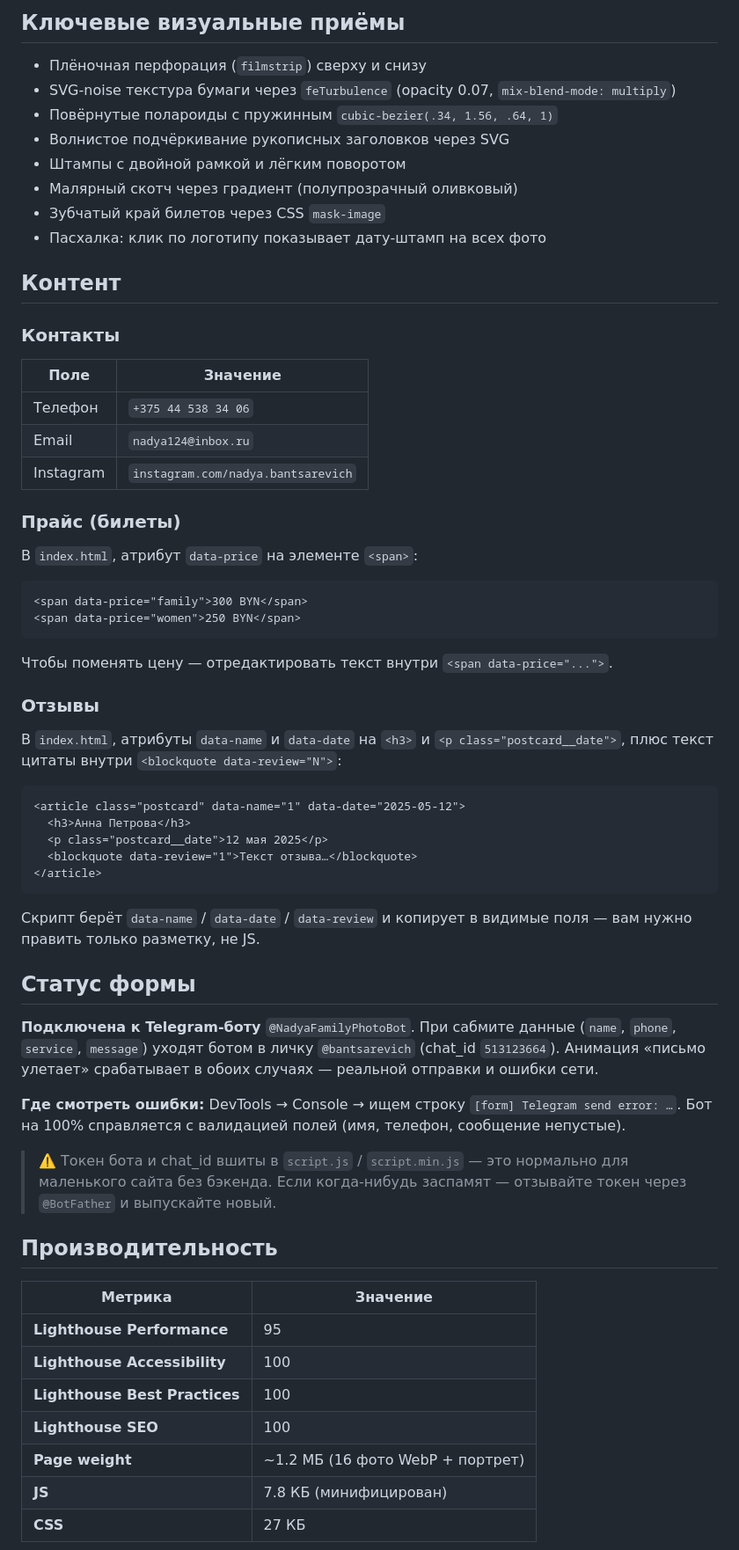
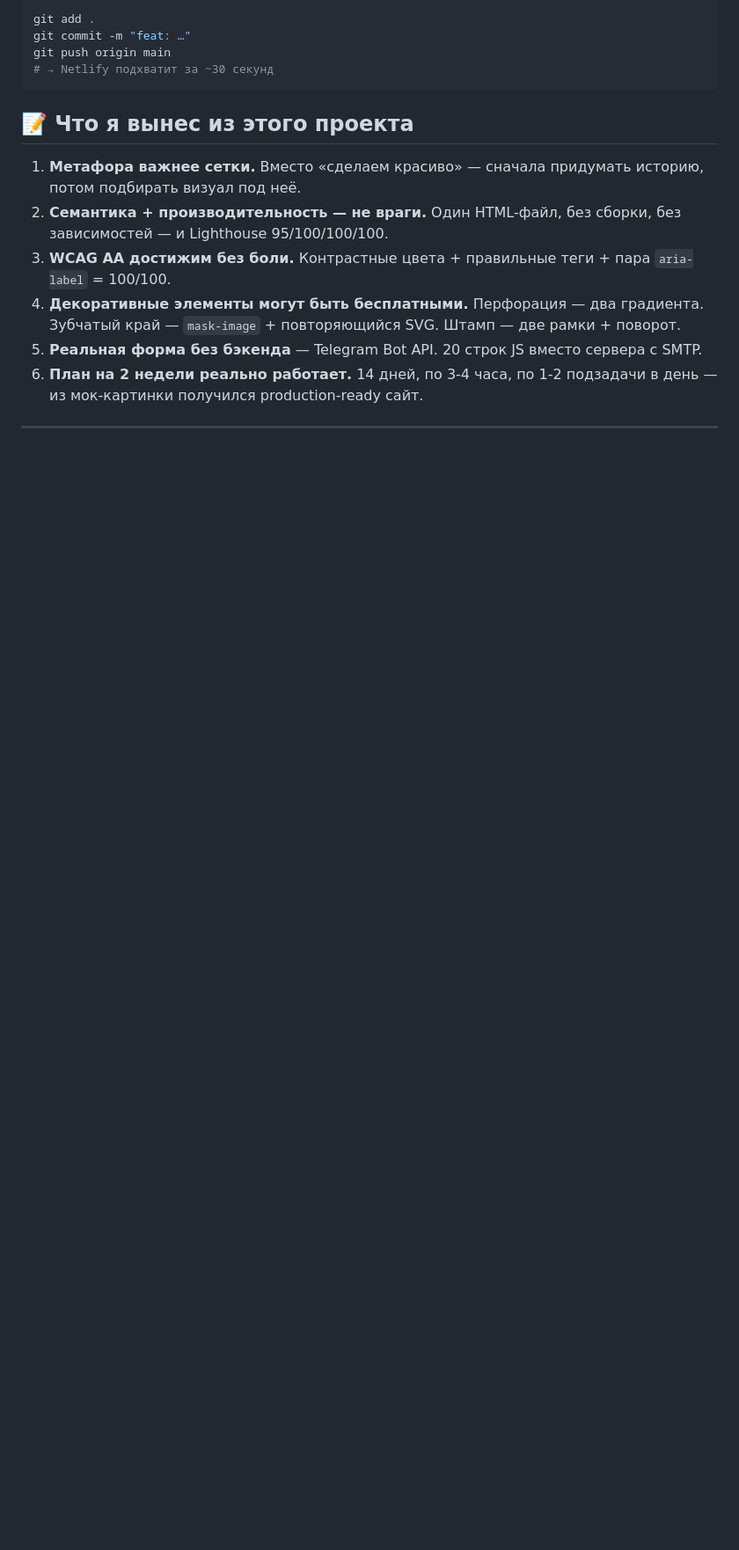
Before and after one commit to lexa83947/family-photographer-v2, a Markdown page: README.md, the part around the change printed below. Shown: that part at 88% size. Rendered like a GitHub page; blank space fills up the shorter version.

````diff
--- a/README.md
+++ b/README.md
@@ -83,75 +216,25 @@ family-photographer-v2/
 
-## Ключевые визуальные приёмы
-
-- Плёночная перфорация (`filmstrip`) сверху и снизу
-- SVG-noise текстура бумаги через `feTurbulence` (opacity 0.07, `mix-blend-mode: multiply`)
-- Повёрнутые полароиды с пружинным `cubic-bezier(.34, 1.56, .64, 1)`
-- Волнистое подчёркивание рукописных заголовков через SVG
-- Штампы с двойной рамкой и лёгким поворотом
-- Малярный скотч через градиент (полупрозрачный оливковый)
-- Зубчатый край билетов через CSS `mask-image`
-- Пасхалка: клик по логотипу показывает дату-штамп на всех фото
-
-## Контент
-
-### Контакты
-
-| Поле | Значение |
-|------|----------|
-| Телефон | `+375 44 538 34 06` |
-| Email | `nadya124@inbox.ru` |
-| Instagram | `instagram.com/nadya.bantsarevich` |
-
-### Прайс (билеты)
-
-В `index.html`, атрибут `data-price` на элементе `<span>`:
-
-```html
-<span data-price="family">300 BYN</span>
-<span data-price="women">250 BYN</span>
+```bash
+git add .
+git commit -m "feat: …"
+git push origin main
+# → Netlify подхватит за ~30 секунд
 ```
 
-Чтобы поменять цену — отредактировать текст внутри `<span data-price="...">`.
+## 📝 Что я вынес из этого проекта
 
-### Отзывы
+1. **Метафора важнее сетки.** Вместо «сделаем красиво» — сначала придумать
+   историю, потом подбирать визуал под неё.
+2. **Семантика + производительность — не враги.** Один HTML-файл, без сборки,
+   без зависимостей — и Lighthouse 95/100/100/100.
+3. **WCAG AA достижим без боли.** Контрастные цвета + правильные теги + пара
+   `aria-label` = 100/100.
+4. **Декоративные элементы могут быть бесплатными.** Перфорация — два градиента.
+   Зубчатый край — `mask-image` + повторяющийся SVG. Штамп — две рамки + поворот.
+5. **Реальная форма без бэкенда** — Telegram Bot API. 20 строк JS вместо
+   сервера с SMTP.
+6. **План на 2 недели реально работает.** 14 дней, по 3-4 часа, по 1-2
+   подзадачи в день — из мок-картинки получился production-ready сайт.
 
-В `index.html`, атрибуты `data-name` и `data-date` на `<h3>` и `<p class="postcard__date">`,
-плюс текст цитаты внутри `<blockquote data-review="N">`:
+---
 
-```html
-<article class="postcard" data-name="1" data-date="2025-05-12">
-  <h3>Анна Петрова</h3>
-  <p class="postcard__date">12 мая 2025</p>
-  <blockquote data-review="1">Текст отзыва…</blockquote>
-</article>
-```
-
-Скрипт берёт `data-name` / `data-date` / `data-review` и копирует в видимые поля —
-вам нужно править только разметку, не JS.
-
-## Статус формы
-
-**Подключена к Telegram-боту** `@NadyaFamilyPhotoBot`.
-При сабмите данные (`name`, `phone`, `service`, `message`) уходят ботом в личку
-`@bantsarevich` (chat_id `513123664`). Анимация «письмо улетает» срабатывает
-в обоих случаях — реальной отправки и ошибки сети.
-
-**Где смотреть ошибки:** DevTools → Console → ищем строку `[form] Telegram send error: …`.
-Бот на 100% справляется с валидацией полей (имя, телефон, сообщение непустые).
-
-> ⚠️ Токен бота и chat_id вшиты в `script.js` / `script.min.js` — это нормально для
-> маленького сайта без бэкенда. Если когда-нибудь заспамят — отзывайте токен через
-> `@BotFather` и выпускайте новый.
-
-## Производительность
-
-| Метрика | Значение |
-|---------|----------|
-| **Lighthouse Performance** | 95 |
-| **Lighthouse Accessibility** | 100 |
-| **Lighthouse Best Practices** | 100 |
-| **Lighthouse SEO** | 100 |
-| **Page weight** | ~1.2 МБ (16 фото WebP + портрет) |
-| **JS** | 7.8 КБ (минифицирован) |
-| **CSS** | 27 КБ |
-
````
Also changed, not shown: other parts of README.md (+188 -107 lines), docs/screenshots/full-page.jpg (added), docs/screenshots/hero.png (added), docs/screenshots/mobile.jpg (added).
